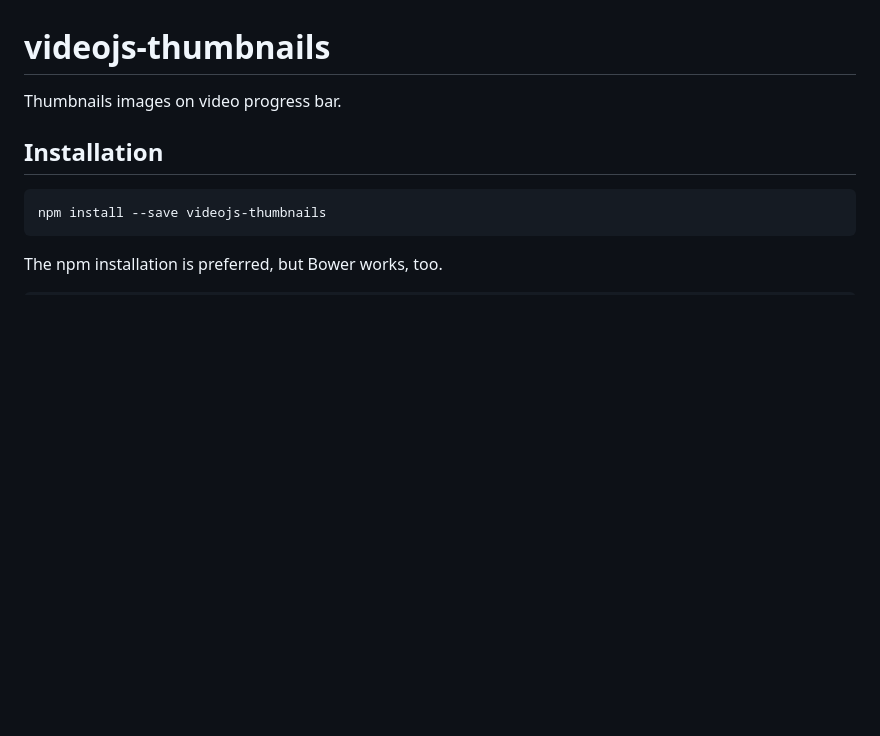
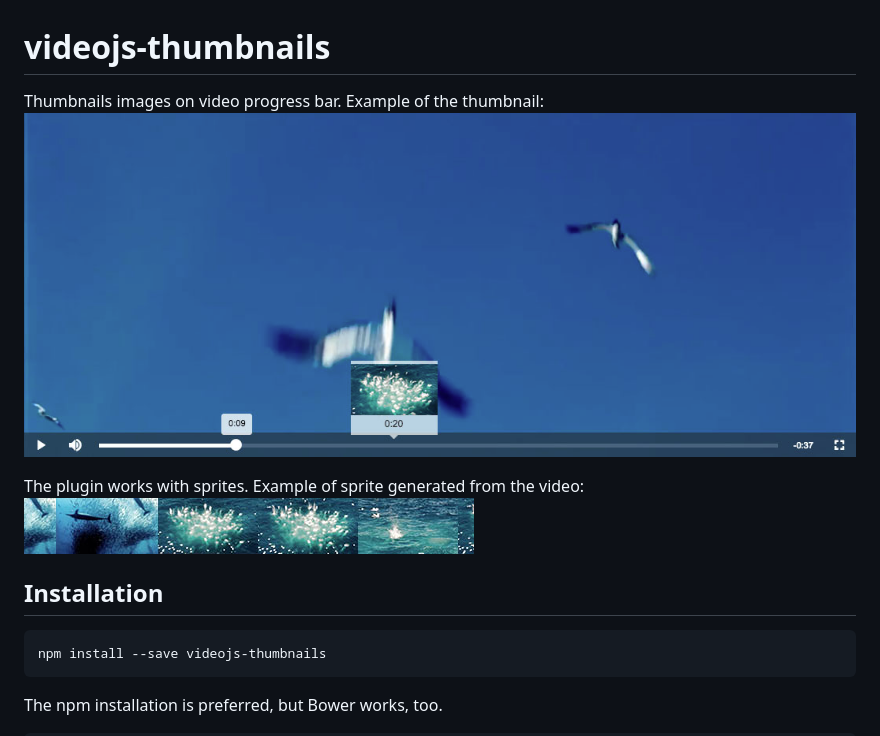
Before and after one commit to TwigWorld/videojs-thumbnails, a Markdown page: README.md, the part around the change printed below. Rendered like a GitHub page; pictures changed too: sprite.jpg (added), thumbnails.jpg (added); blank space fills up the shorter version.

```diff
--- a/README.md
+++ b/README.md
@@ -1,6 +1,11 @@
 # videojs-thumbnails
 
 Thumbnails images on video progress bar.
+Example of the thumbnail:
+![Thumbnail example](./thumbnails.jpg?raw=true "Thumbnail example")
+
+The plugin works with sprites. Example of sprite generated from the video:
+![Thumbnail sprite example](./sprite.jpg?raw=true "Thumbnail sprite example")
 
 ## Installation
 
```
Also changed, not shown: other parts of README.md (+57 -1 lines), 2 other files.
